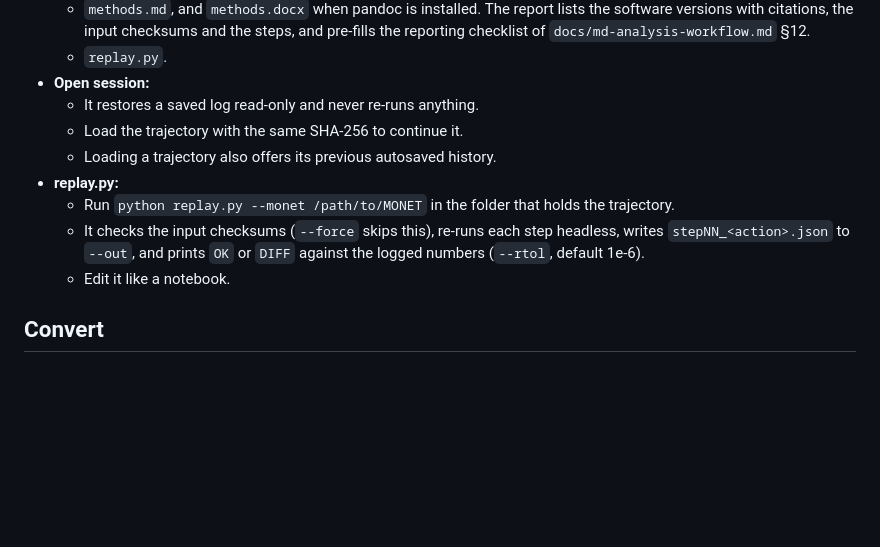
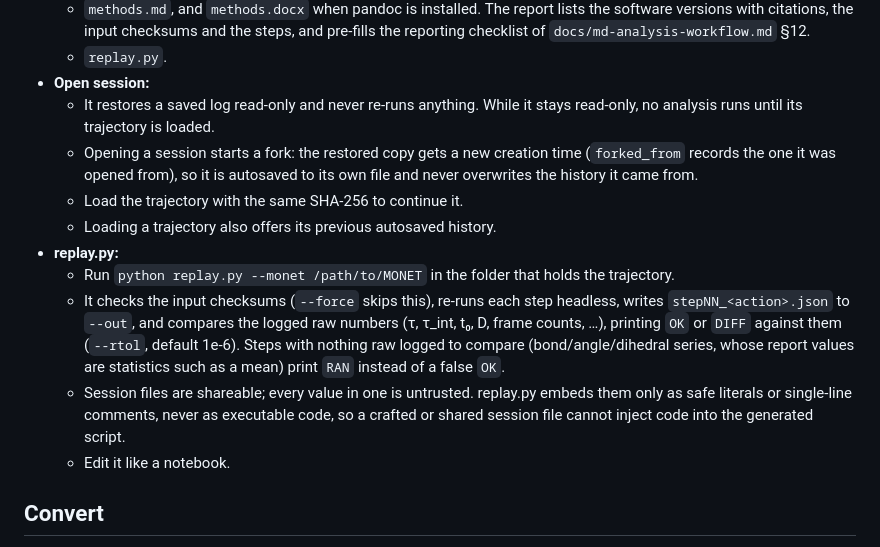
Before and after one commit to Gandalf88201/MONET_Molecular_Dynamics_Extractor, a Markdown page: README.md, the part around the change. GitHub-like rendering; blank space fills up the shorter version.

```diff
--- a/README.md
+++ b/README.md
@@ -348,12 +348,14 @@ Open **History** (Ctrl+`) for the drawer:
   - `methods.md`, and `methods.docx` when pandoc is installed. The report lists the software versions with citations, the input checksums and the steps, and pre-fills the reporting checklist of `docs/md-analysis-workflow.md` §12.
   - `replay.py`.
 - **Open session:**
-  - It restores a saved log read-only and never re-runs anything.
+  - It restores a saved log read-only and never re-runs anything. While it stays read-only, no analysis runs until its trajectory is loaded.
+  - Opening a session starts a fork: the restored copy gets a new creation time (`forked_from` records the one it was opened from), so it is autosaved to its own file and never overwrites the history it came from.
   - Load the trajectory with the same SHA-256 to continue it.
   - Loading a trajectory also offers its previous autosaved history.
 - **replay.py:**
   - Run `python replay.py --monet /path/to/MONET` in the folder that holds the trajectory.
-  - It checks the input checksums (`--force` skips this), re-runs each step headless, writes `stepNN_<action>.json` to `--out`, and prints `OK` or `DIFF` against the logged numbers (`--rtol`, default 1e-6).
+  - It checks the input checksums (`--force` skips this), re-runs each step headless, writes `stepNN_<action>.json` to `--out`, and compares the logged raw numbers (τ, τ_int, t₀, D, frame counts, …), printing `OK` or `DIFF` against them (`--rtol`, default 1e-6). Steps with nothing raw logged to compare (bond/angle/dihedral series, whose report values are statistics such as a mean) print `RAN` instead of a false `OK`.
+  - Session files are shareable; every value in one is untrusted. replay.py embeds them only as safe literals or single-line comments, never as executable code, so a crafted or shared session file cannot inject code into the generated script.
   - Edit it like a notebook.
 
 ## Convert
```
Also changed, not shown: CHANGELOG.md (+8 -2 lines).
